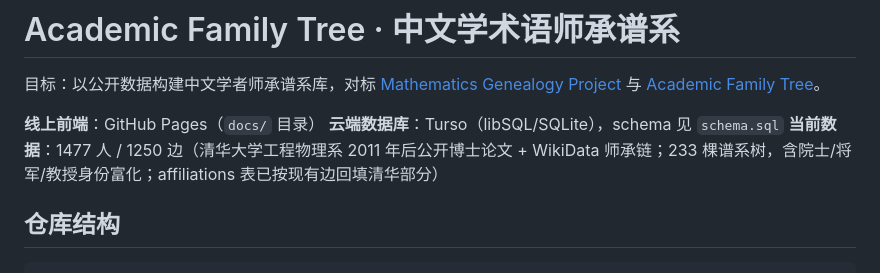
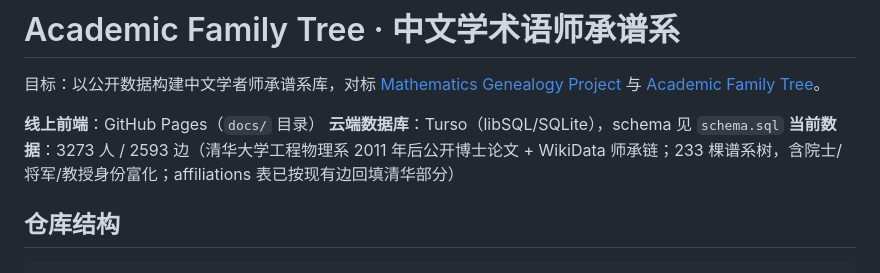
Before and after one commit to air391/academic-family-tree, a Markdown page: README.md, the part around the change. Rendered like a GitHub page.

Commit message:
README: 更新规模数字 3273人/2593边

```diff
--- a/README.md
+++ b/README.md
@@ -4,7 +4,7 @@
 
 **线上前端**：GitHub Pages（`docs/` 目录）
 **云端数据库**：Turso（libSQL/SQLite），schema 见 `schema.sql`
-**当前数据**：1477 人 / 1250 边（清华大学工程物理系 2011 年后公开博士论文 + WikiData 师承链；233 棵谱系树，含院士/将军/教授身份富化；affiliations 表已按现有边回填清华部分）
+**当前数据**：3273 人 / 2593 边（清华大学工程物理系 2011 年后公开博士论文 + WikiData 师承链；233 棵谱系树，含院士/将军/教授身份富化；affiliations 表已按现有边回填清华部分）
 
 ## 仓库结构
 
```
